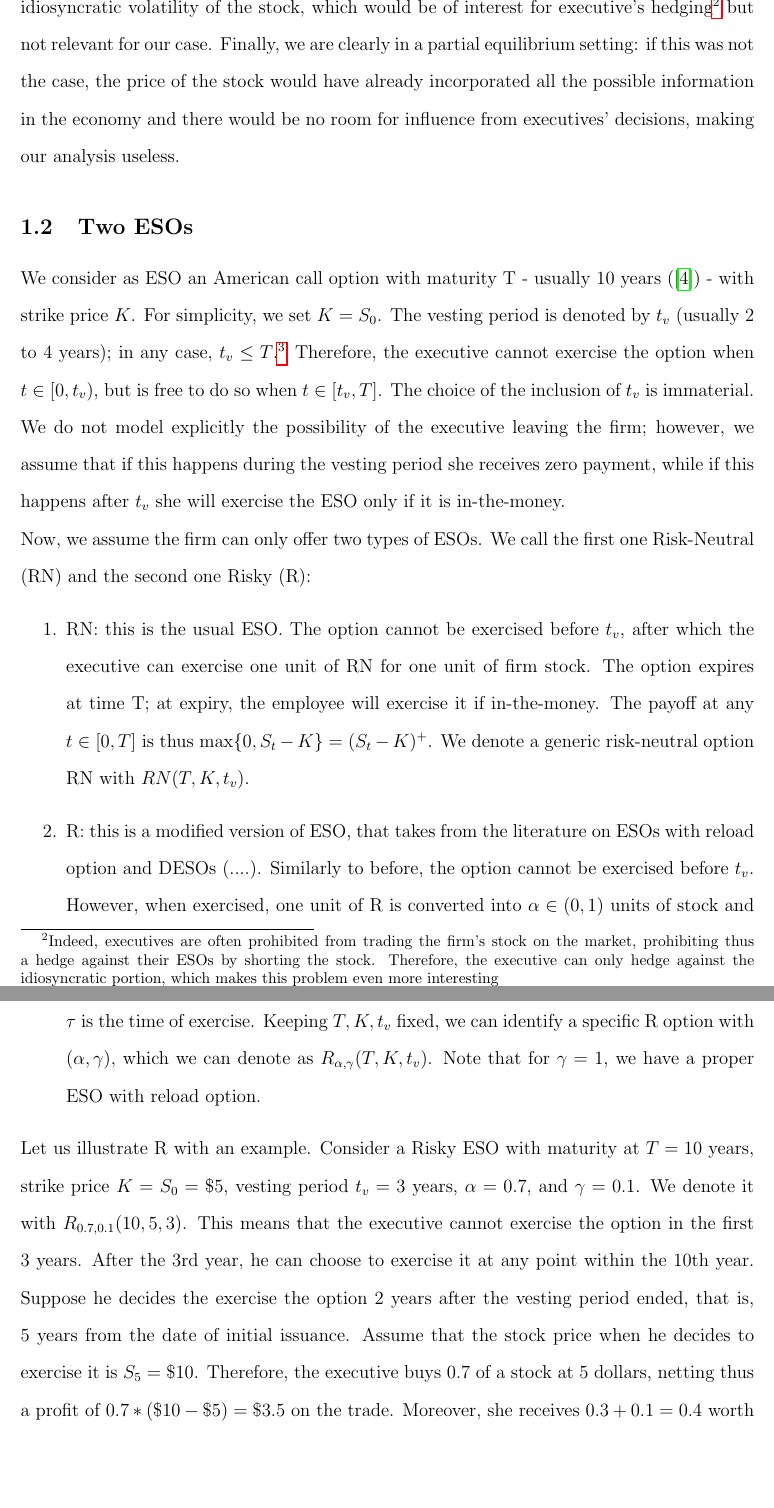
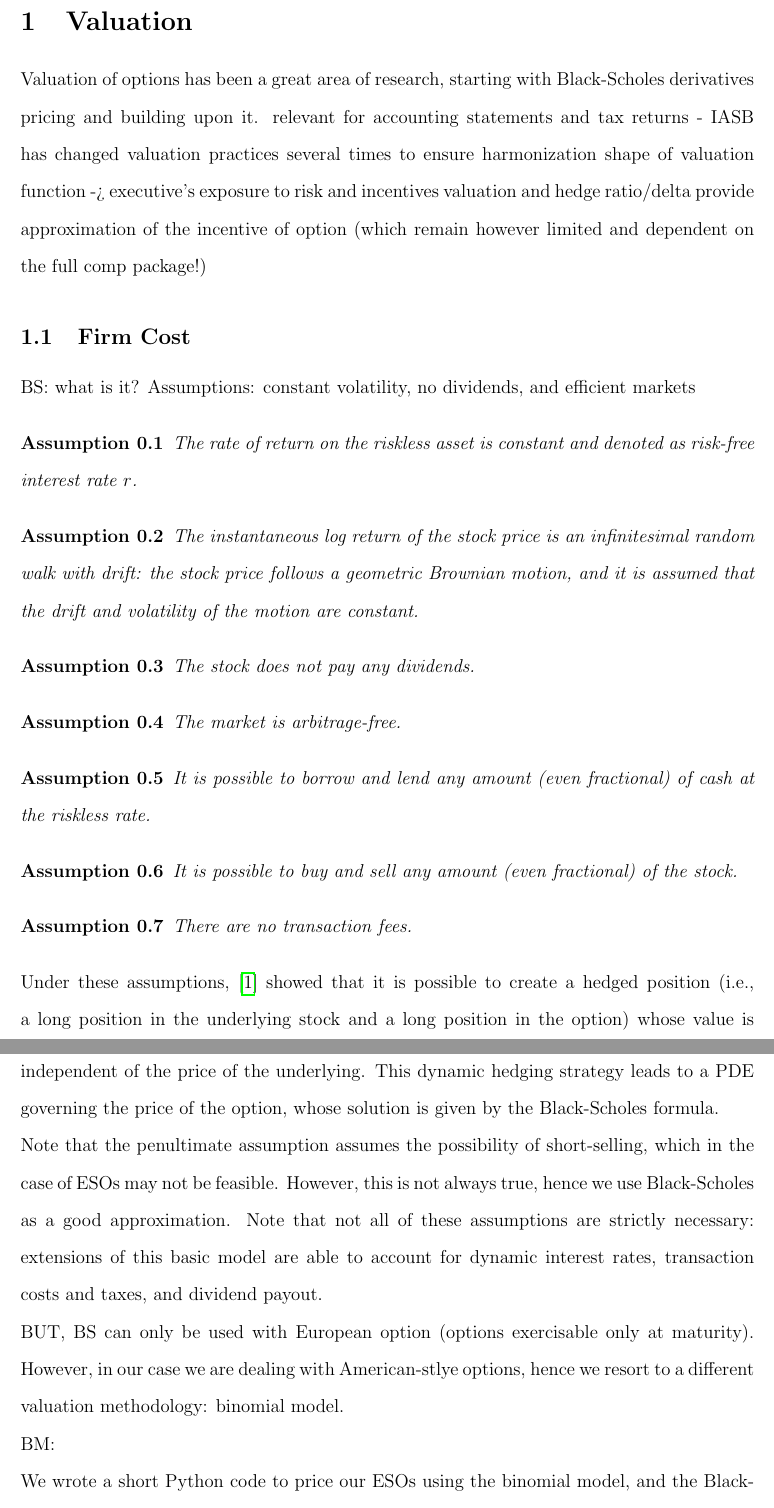
Before and after one commit to djdavor/thesis_MSc, a LaTeX document (main.tex, which reads chaps/4_valuation.tex, packages.sty): two parts of pages 3 and 4 of 8 before the commit and two parts of pages 1 and 2 of 3 after it, joined at a grey line, cut at the place of the change, the shorter picture padded with empty space. Compiled offline with pdfLaTeX.

```diff
--- /dev/null
+++ b/chaps/4_valuation.tex
@@ -0,0 +1,55 @@
+\section{Valuation}
+Valuation of options has been a great area of research, starting with Black-Scholes derivatives pricing and building upon it.
+    relevant for accounting statements and tax returns - IASB has changed valuation practices several times to ensure harmonization
+    shape of valuation function -> executive's exposure to risk and incentives
+    valuation and hedge ratio/delta provide approximation of the incentive of option (which remain however limited and dependent on the full comp package!)
+
+
+\subsection{Firm Cost}
+%Objective value
+
+BS: what is it?
+    Assumptions: constant volatility, no dividends, and efficient markets
+
+    \begin{assumption}
+        The rate of return on the riskless asset is constant and denoted as risk-free interest rate $r$.
+    \end{assumption}
+
+    \begin{assumption}
+        The instantaneous log return of the stock price is an infinitesimal random walk with drift: the stock price follows a geometric Brownian motion, and it is assumed that the drift and volatility of the motion are constant.
+    \end{assumption}
+
+    \begin{assumption}
+        The stock does not pay any dividends.
+    \end{assumption}
+
+    \begin{assumption}
+        The market is arbitrage-free.
+    \end{assumption}
+
+    \begin{assumption}
+        It is possible to borrow and lend any amount (even fractional) of cash at the riskless rate.
+    \end{assumption}
+
+    \begin{assumption}
+        It is possible to buy and sell any amount (even fractional) of the stock.
+    \end{assumption}
+
+    \begin{assumption}
+        There are no transaction fees.
+    \end{assumption}
+
+    Under these assumptions, \cite{black1973pricing} showed that it is possible to create a hedged position (i.e., a long position in the underlying stock and a long position in the option) whose value is independent of the price of the underlying. This dynamic hedging strategy leads to a PDE governing the price of the option, whose solution is given by the Black-Scholes formula.
+
+    Note that the penultimate assumption assumes the possibility of short-selling, which in the case of ESOs may not be feasible. However, this is not always true, hence we use Black-Scholes as a good approximation. Note that not all of these assumptions are strictly necessary: extensions of this basic model are able to account for dynamic interest rates, transaction costs and taxes, and dividend payout.
+
+
+    BUT, BS can only be used with European option (options exercisable only at maturity). However, in our case we are dealing with American-stlye options, hence we resort to a different valuation methodology: binomial model.
+
+BM:
+
+
+
+We wrote a short Python code to price our ESOs using the binomial model, and the Black-Scholes only for computing the intrinsic value of the option at exercise time.
+"Our function takes the following parameters as input: "
+\begin{itemize}
--- a/packages.sty
+++ b/packages.sty
@@ -16,6 +16,7 @@
 
 %Theorems
 \newtheorem{theorem}{Theorem}
+\newtheorem{assumption}{Assumption}[theorem]
 \newtheorem{claim}{Claim}
 \newtheorem{conclusion}{Conclusion}
 \newtheorem{condition}{Assumption}
```
Also changed, not shown: chaps/2_litrev.tex (+12 -2 lines), chaps/5_eqanalysis.tex (+3 -1 lines), main.tex (+7 -1 lines), misc/ideas.tex (+1 -0 lines), references.bib (+16 -1 lines), main.bbl (deleted), main.pdf, chaps/4_valuation.tex (33 more changed lines), 2 other files.
